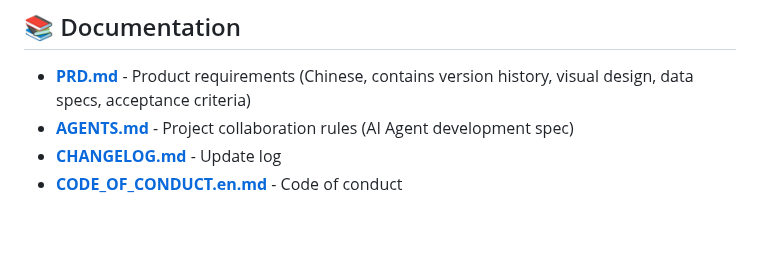
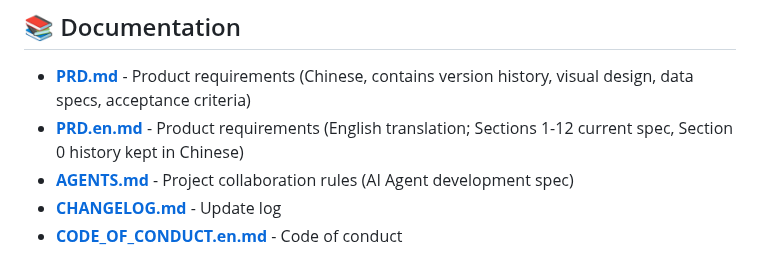
Before and after one commit to xiaoyu-hue/sonder520, a Markdown page: README.en.md, the part around the change. Drawn GitHub-style; blank space fills up the shorter version.

Commit message:
docs: 新增 PRD.en.md（产品需求英文版，第 1-12 章全文英译）
- 正文全英译（产品目标/框架/视觉/模块/数据/验收/架构），与中文 PRD 章节一一对应
- 第 0 章版本历史保留中文原文（决策档案不翻译失真，英文读者用不上历史细节）
- README.en 文档区与 docs/README 索引补 PRD.en 条目

```diff
--- a/README.en.md
+++ b/README.en.md
@@ -235,6 +235,7 @@ npm run sync-sw
 ## 📚 Documentation
 
 - **[PRD.md](docs/PRD.md)** - Product requirements (Chinese, contains version history, visual design, data specs, acceptance criteria)
+- **[PRD.en.md](docs/PRD.en.md)** - Product requirements (English translation; Sections 1-12 current spec, Section 0 history kept in Chinese)
 - **[AGENTS.md](AGENTS.md)** - Project collaboration rules (AI Agent development spec)
 - **[CHANGELOG.md](CHANGELOG.md)** - Update log
 - **[CODE_OF_CONDUCT.en.md](CODE_OF_CONDUCT.en.md)** - Code of conduct
```
Also changed, not shown: docs/PRD.en.md (added, +294 -0 lines), docs/README.md (+1 -0 lines).
